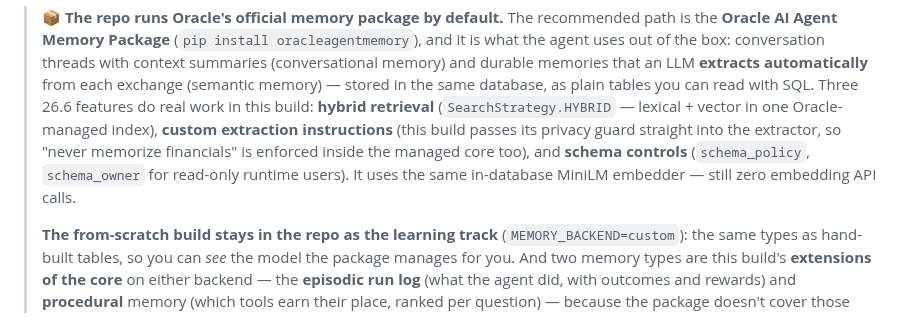
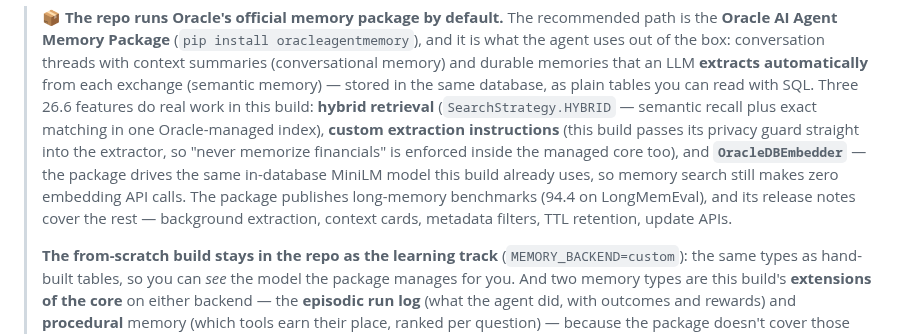
Before and after one commit to LindaHaviv/second-brain, a Markdown page: docs/BLOG.md, the part around the change. GitHub-like rendering.

Commit message:
BLOG: fix OAMP 26.6 feature claims against the actual release post
schema_owner does not exist in 26.6 (verified by introspection; it came
from a bad secondary summary) — replaced with OracleDBEmbedder, which the
build genuinely uses, plus the published LongMemEval benchmark and the
release's remaining features, all verified against the What's-New post.

Co-Authored-By: Claude Fable 5 <noreply@anthropic.com>

```diff
--- a/docs/BLOG.md
+++ b/docs/BLOG.md
@@ -339,11 +339,13 @@ daily scheduled consolidation.)
 > uses out of the box: conversation threads with context summaries (conversational memory) and
 > durable memories that an LLM **extracts automatically** from each exchange (semantic memory) —
 > stored in the same database, as plain tables you can read with SQL. Three 26.6 features do real
-> work in this build: **hybrid retrieval** (`SearchStrategy.HYBRID` — lexical + vector in one
-> Oracle-managed index), **custom extraction instructions** (this build passes its privacy guard
-> straight into the extractor, so "never memorize financials" is enforced inside the managed core
-> too), and **schema controls** (`schema_policy`, `schema_owner` for read-only runtime users).
-> It uses the same in-database MiniLM embedder — still zero embedding API calls.
+> work in this build: **hybrid retrieval** (`SearchStrategy.HYBRID` — semantic recall plus exact
+> matching in one Oracle-managed index), **custom extraction instructions** (this build passes its
+> privacy guard straight into the extractor, so "never memorize financials" is enforced inside the
+> managed core too), and **`OracleDBEmbedder`** — the package drives the same in-database MiniLM
+> model this build already uses, so memory search still makes zero embedding API calls. The
+> package publishes long-memory benchmarks (94.4 on LongMemEval), and its release notes cover the
+> rest — background extraction, context cards, metadata filters, TTL retention, update APIs.
 >
 > **The from-scratch build stays in the repo as the learning track** (`MEMORY_BACKEND=custom`):
 > the same types as hand-built tables, so you can *see* the model the package manages for you.
```
